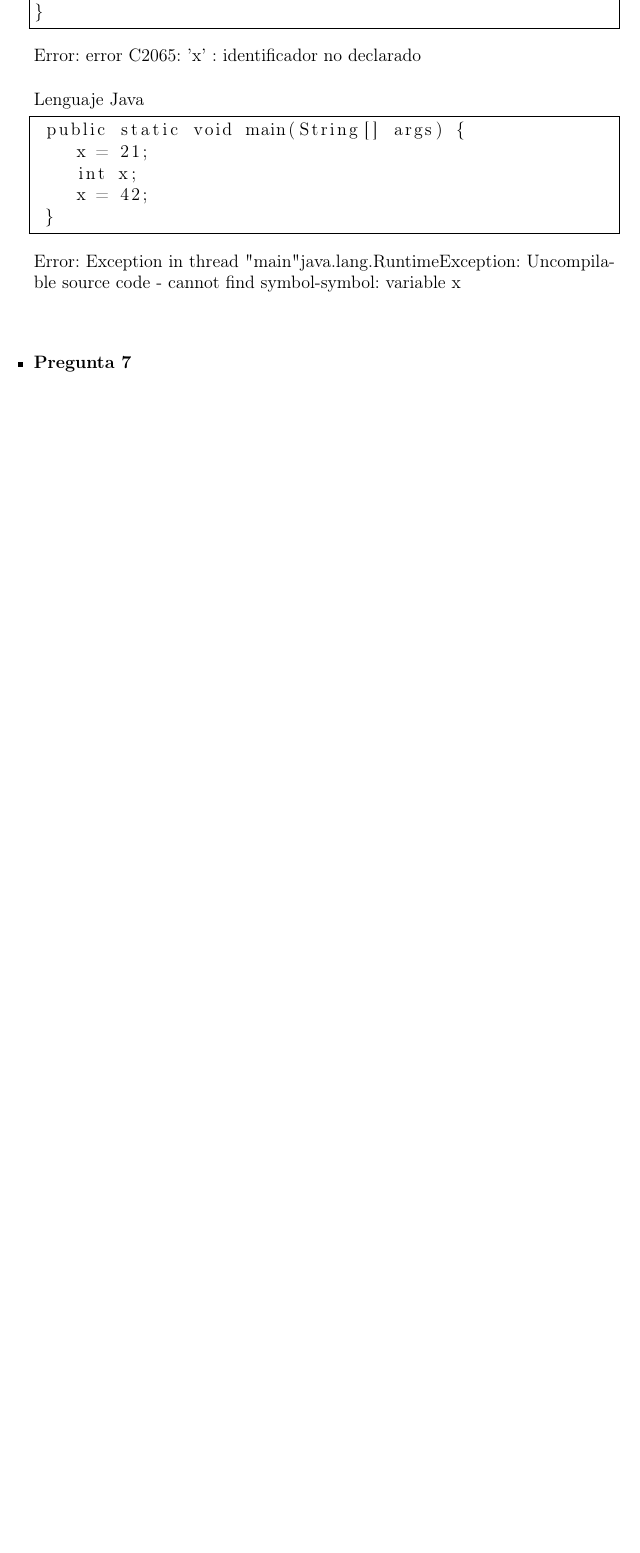
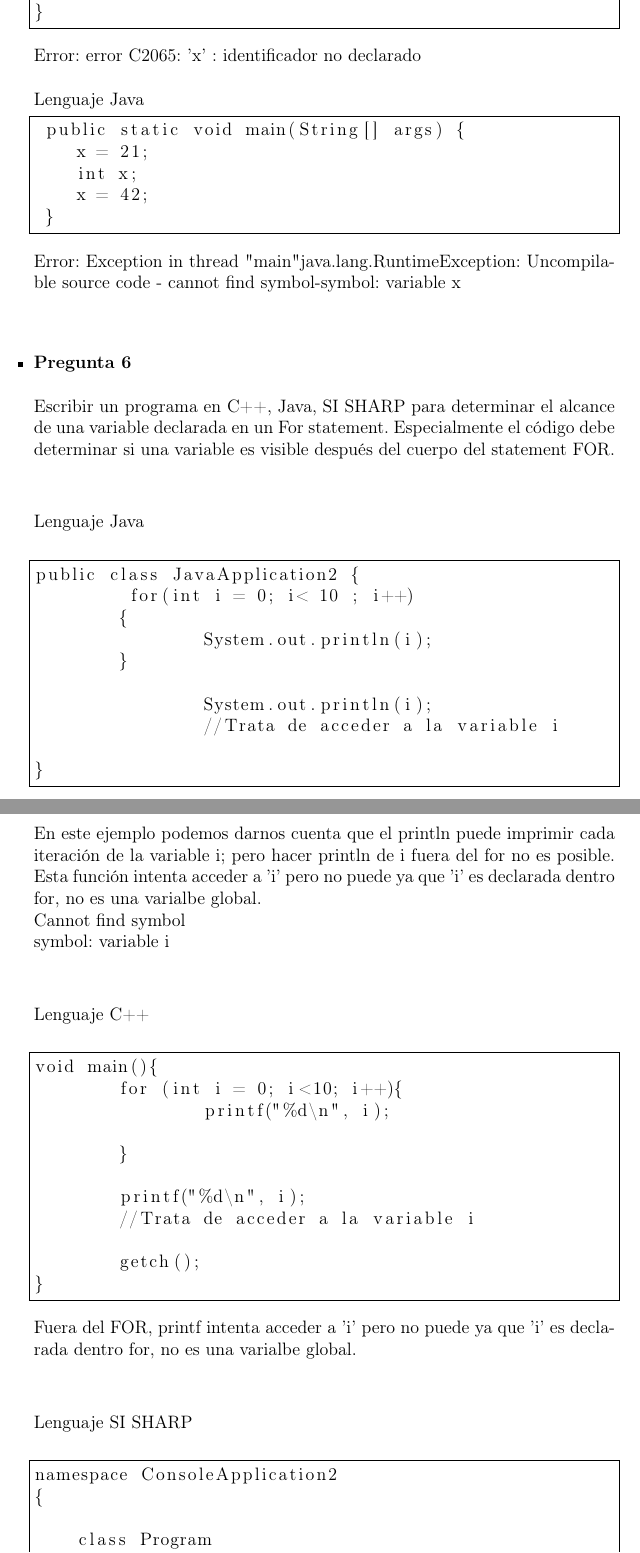
Before and after one commit to Sixto-Castro93/SebestaGrupoEj, a LaTeX document (EjerciciosSebesta.tex): part of page 2 of 7 before the commit and two parts of pages 2 and 3 of 9 after it, the two joined at a grey line, cut so that both start at the same text, the shorter picture padded with empty space. Compiled offline with pdfLaTeX.

Commit message:
Capitulo 5, preg 6

```diff
--- a/EjerciciosSebesta.tex
+++ b/EjerciciosSebesta.tex
@@ -68,3 +68,51 @@ Lenguaje Java
  }
 \end{lstlisting}
 Error: Exception in thread "main" java.lang.RuntimeException: Uncompilable source code - cannot find symbol-symbol: variable x\\\\
+
+\item {\bf Pregunta 6} \\\\
+Escribir un programa en C++, Java, SI SHARP para determinar el alcance de una variable declarada en un For statement. Especialmente el código debe determinar si una variable es visible después del cuerpo del statement FOR.\\\\
+
+Lenguaje Java\\
+\begin{lstlisting}[frame=single]  % Start your code-block
+using System;
+public class JavaApplication2 {
+	 for(int i = 0; i< 10 ; i++)
+	{
+ 		System.out.println(i);
+	}
+
+ 		System.out.println(i);
+		//Trata de acceder a la variable i
+
+}
+\end{lstlisting}
+En este ejemplo podemos darnos cuenta que el println puede imprimir cada iteración de la variable i; pero hacer println de i fuera del for no es posible. Esta función intenta acceder a 'i' pero no puede ya que 'i' es declarada dentro for, no es una varialbe global.\\
+Cannot find symbol\\
+symbol: variable i\\\\
+
+
+Lenguaje C++\\
+\begin{lstlisting}[frame=single]  % Start your code-block
+using System;
+void main(){
+	for (int i = 0; i<10; i++){
+		printf("%d\n", i);
+
+	}
+
+	printf("%d\n", i);
+	//Trata de acceder a la variable i
+
+	getch();
+}
+\end{lstlisting}
+Fuera del FOR, printf intenta acceder a 'i' pero no puede ya que 'i' es declarada dentro for, no es una varialbe global.\\\\
+
+
+Lenguaje SI SHARP\\
+\begin{lstlisting}[frame=single]  % Start your code-block
+using System;
+namespace ConsoleApplication2
+{
+
+    class Program
```
Also changed, not shown: EjerciciosSebesta.pdf, EjerciciosSebesta.tex (20 more changed lines), 3 other files.
